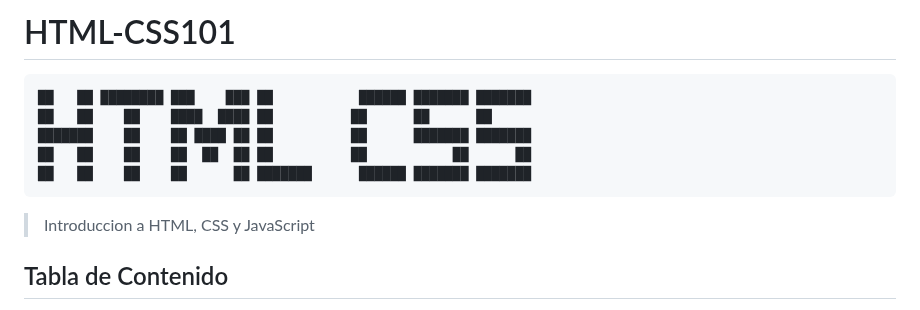
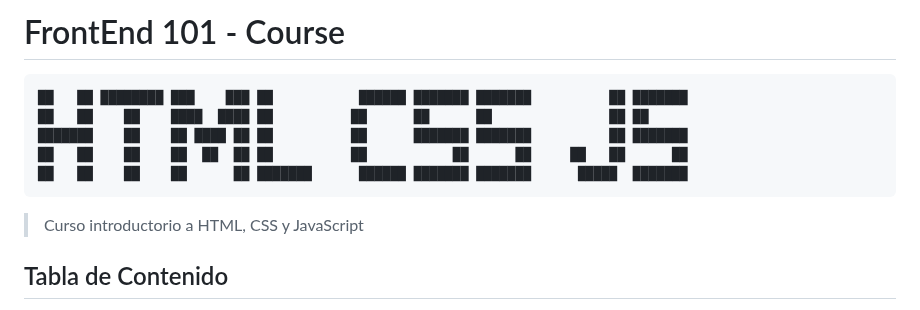
Before and after one commit to ralexrivero/FrontEnd-101, a Markdown page: README.md, the part around the change. Rendered like a GitHub page.

Commit message:
Update main page

````diff
--- a/README.md
+++ b/README.md
@@ -1,14 +1,14 @@
-# HTML-CSS101
+# FrontEnd 101 - Course
 
-```html
-██   ██ ████████ ███    ███ ██           ██████ ███████ ███████
-██   ██    ██    ████  ████ ██          ██      ██      ██
-███████    ██    ██ ████ ██ ██          ██      ███████ ███████
-██   ██    ██    ██  ██  ██ ██          ██           ██      ██
-██   ██    ██    ██      ██ ███████      ██████ ███████ ███████
+```javascript
+██   ██ ████████ ███    ███ ██           ██████ ███████ ███████          ██ ███████
+██   ██    ██    ████  ████ ██          ██      ██      ██               ██ ██
+███████    ██    ██ ████ ██ ██          ██      ███████ ███████          ██ ███████
+██   ██    ██    ██  ██  ██ ██          ██           ██      ██     ██   ██      ██
+██   ██    ██    ██      ██ ███████      ██████ ███████ ███████      █████  ███████
 ```
 
-> Introduccion a HTML, CSS y JavaScript
+> Curso introductorio a HTML, CSS y JavaScript
 
 ## Tabla de Contenido
 
````
